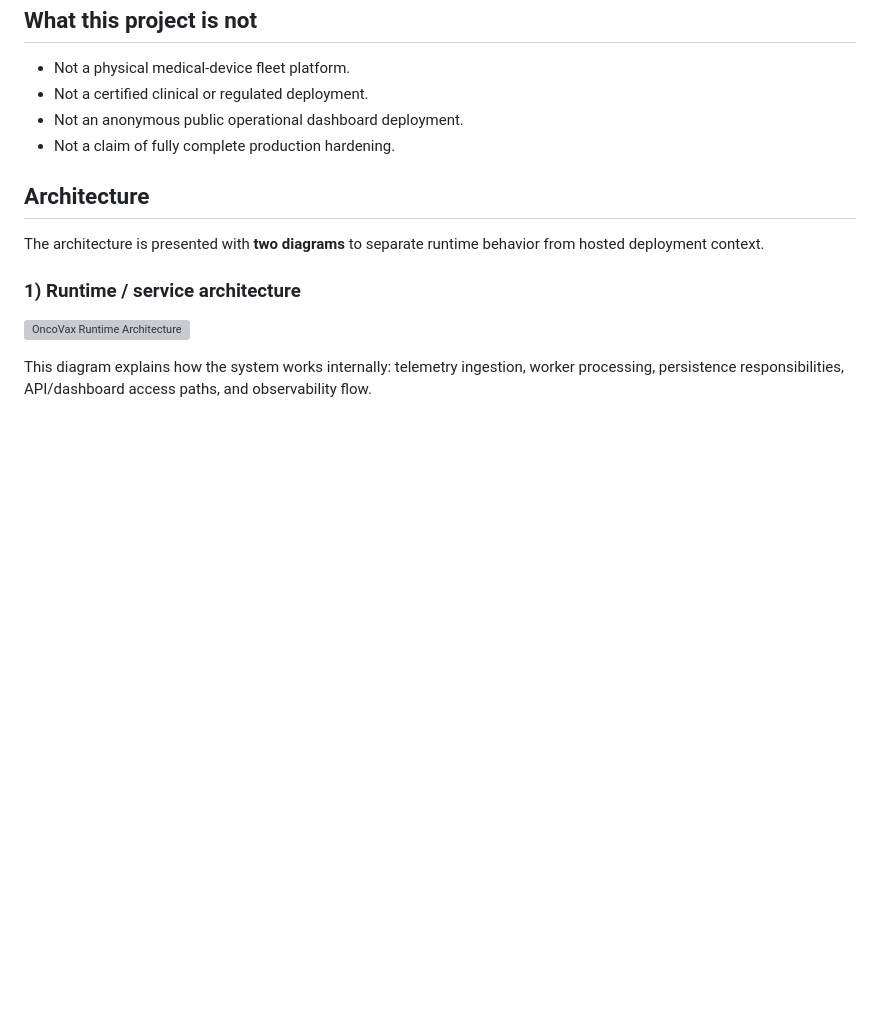
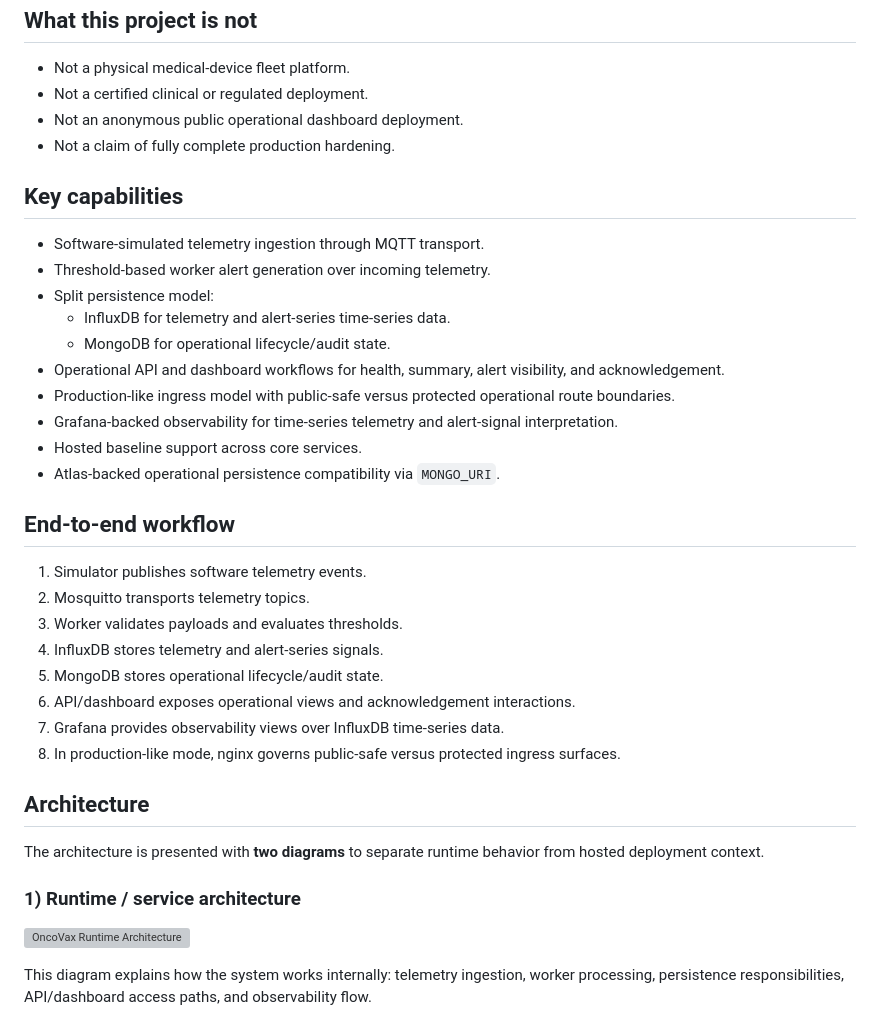
Before and after one commit to vlad12-k/oncovax-iot-platform, a Markdown page: README.md, the part around one of its changes. Drawn GitHub-style; blank space fills up the shorter version; grey boxes are pictures that could not be loaded.

```diff
--- a/README.md
+++ b/README.md
@@ -18,6 +18,30 @@ The repository implements a production-style architecture (MQTT transport, worke
 - Not an anonymous public operational dashboard deployment.
 - Not a claim of fully complete production hardening.
 
+## Key capabilities
+
+- Software-simulated telemetry ingestion through MQTT transport.
+- Threshold-based worker alert generation over incoming telemetry.
+- Split persistence model:
+  - InfluxDB for telemetry and alert-series time-series data.
+  - MongoDB for operational lifecycle/audit state.
+- Operational API and dashboard workflows for health, summary, alert visibility, and acknowledgement.
+- Production-like ingress model with public-safe versus protected operational route boundaries.
+- Grafana-backed observability for time-series telemetry and alert-signal interpretation.
+- Hosted baseline support across core services.
+- Atlas-backed operational persistence compatibility via `MONGO_URI`.
+
+## End-to-end workflow
+
+1. Simulator publishes software telemetry events.
+2. Mosquitto transports telemetry topics.
+3. Worker validates payloads and evaluates thresholds.
+4. InfluxDB stores telemetry and alert-series signals.
+5. MongoDB stores operational lifecycle/audit state.
+6. API/dashboard exposes operational views and acknowledgement interactions.
+7. Grafana provides observability views over InfluxDB time-series data.
+8. In production-like mode, nginx governs public-safe versus protected ingress surfaces.
+
 ## Architecture
 
 The architecture is presented with **two diagrams** to separate runtime behavior from hosted deployment context.
```
Also changed, not shown: other parts of README.md (+53 -47 lines).
